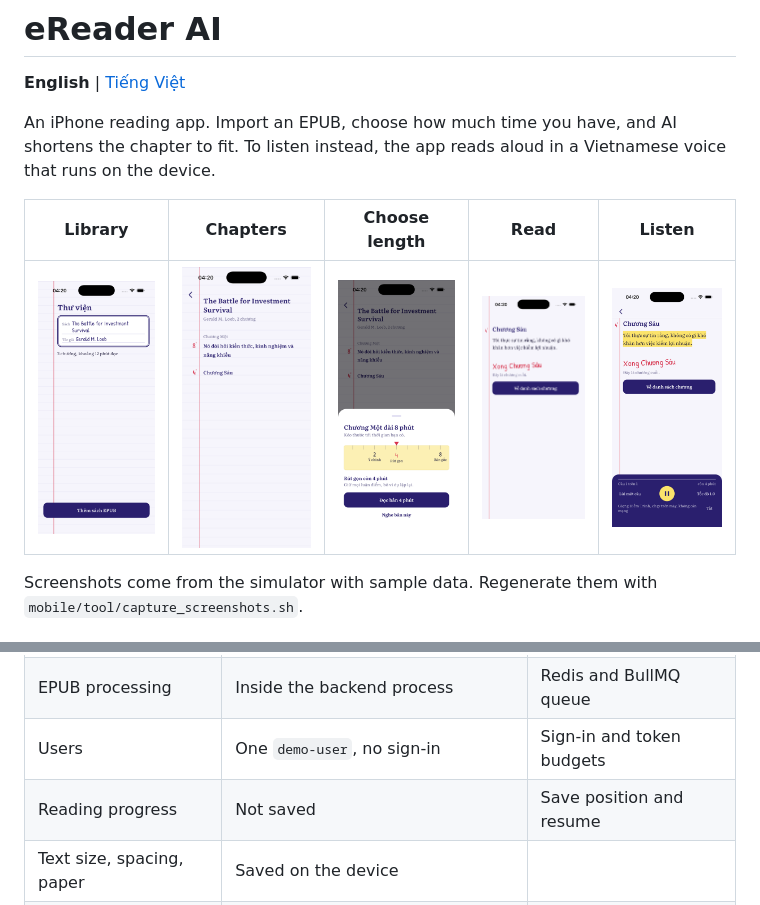
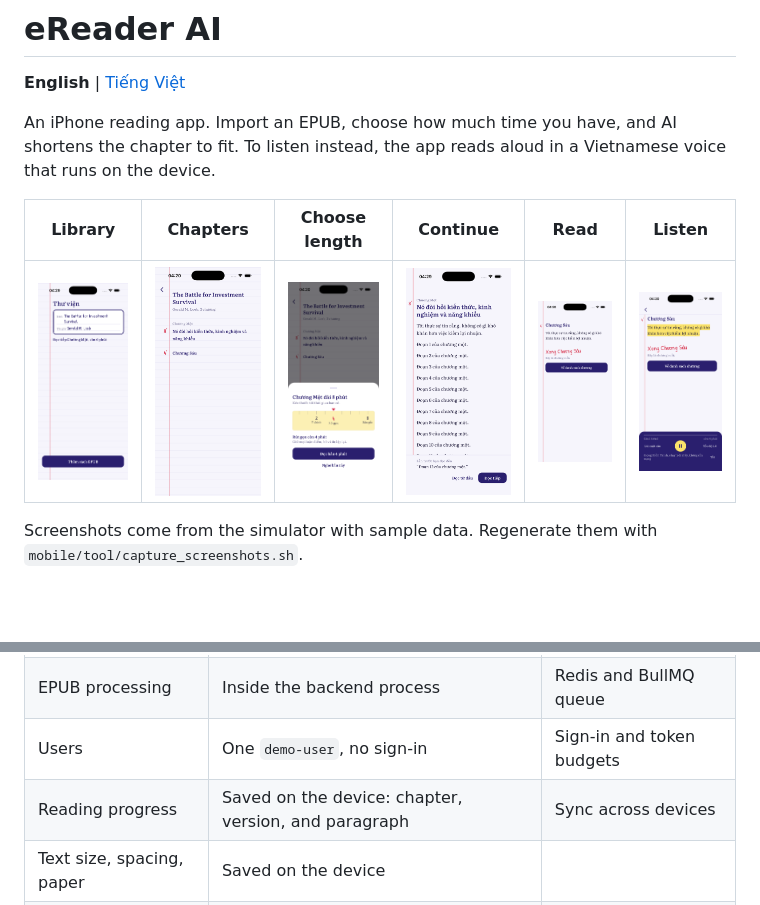
Before and after one commit to tinwritescode/ereader-ai, a Markdown page: README.md, 2 parts joined by grey strips. Rendered like a GitHub page; pictures changed too: docs/screenshots/library.png, docs/screenshots/resume.png (added); blank space fills up the shorter version.

```diff
--- a/README.md
+++ b/README.md
@@ -4,9 +4,9 @@
 
 An iPhone reading app. Import an EPUB, choose how much time you have, and AI shortens the chapter to fit. To listen instead, the app reads aloud in a Vietnamese voice that runs on the device.
 
-| Library | Chapters | Choose length | Read | Listen |
-|---|---|---|---|---|
-| ![Library](docs/screenshots/library.png) | ![Chapter list](docs/screenshots/book.png) | ![Choose length](docs/screenshots/choose-length.png) | ![Reader](docs/screenshots/reader.png) | ![Player](docs/screenshots/player.png) |
+| Library | Chapters | Choose length | Continue | Read | Listen |
+|---|---|---|---|---|---|
+| ![Library](docs/screenshots/library.png) | ![Chapter list](docs/screenshots/book.png) | ![Choose length](docs/screenshots/choose-length.png) | ![Continue reading](docs/screenshots/resume.png) | ![Reader](docs/screenshots/reader.png) | ![Player](docs/screenshots/player.png) |
 
 Screenshots come from the simulator with sample data. Regenerate them with `mobile/tool/capture_screenshots.sh`.
 
@@ -82,7 +84,7 @@ Only the voice is offline. Chapter text still comes from the server, so a chapte
 | Book storage | In memory, lost when the backend restarts | PostgreSQL and S3 |
 | EPUB processing | Inside the backend process | Redis and BullMQ queue |
 | Users | One `demo-user`, no sign-in | Sign-in and token budgets |
-| Reading progress | Not saved | Save position and resume |
+| Reading progress | Saved on the device: chapter, version, and paragraph | Sync across devices |
 | Text size, spacing, paper | Saved on the device | |
 | Voice and speed | Reset each time a chapter opens | Remember the choice |
 | Platforms | iOS 16 and later | Android not tested yet |
```
Also changed, not shown: other parts of README.md (+2 -0 lines), README.vi.md (+6 -4 lines), 14 other files.
